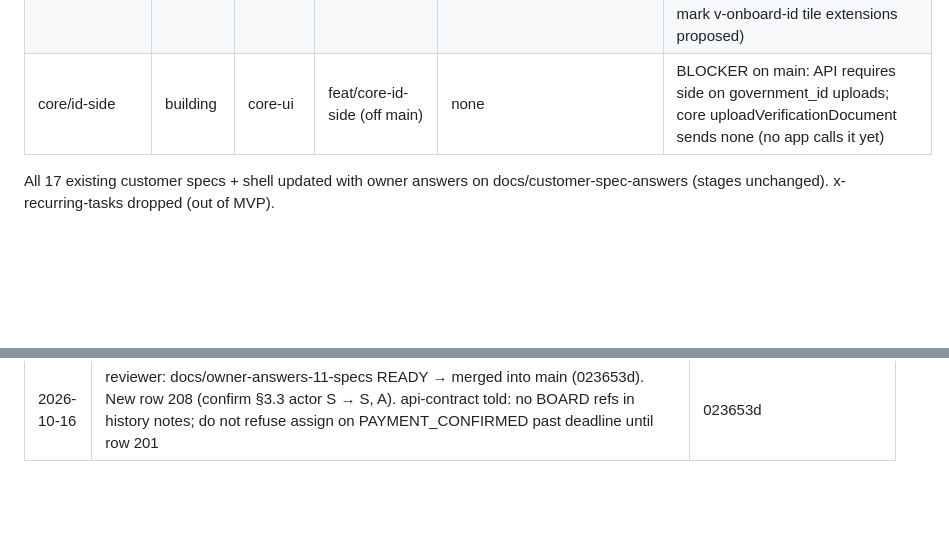
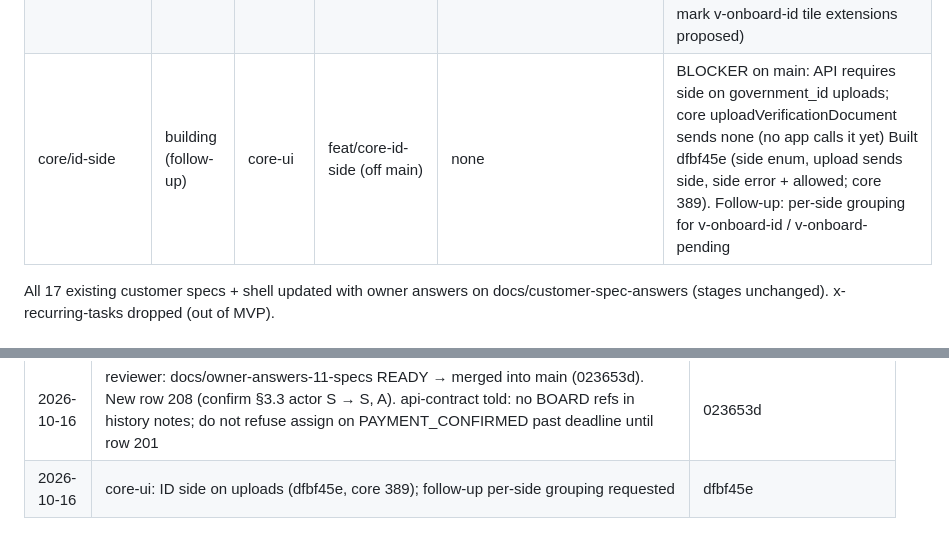
Before and after one commit to sanzio-br/nitume, a Markdown page: docs/agent-sync/BOARD.md, 2 parts joined by grey strips. Drawn GitHub-style; blank space fills up the shorter version.

Commit message:
docs(board): core id-side built, follow-up

```diff
--- a/docs/agent-sync/BOARD.md
+++ b/docs/agent-sync/BOARD.md
@@ -76,7 +76,7 @@ Stages: unaudited · specced · building · built · audited-pass · audited-fai
 | customer/v-track + v-task-detail + v-home ("Finding a runner", rows 176, 182, 183) | merged | — | main (merged 2026-10-16: core a8fbdba, customer 611beac, audit 54d0fa6) | none | Offered runner hidden on Track/Task detail/Home even if the API sends it; timeline via customerTimelineTitle. 131 tests Core flip 21cfa5f (core 383) merged into the customer branch (3b5a8e4); customer 131 green. design-auditor PASS, no findings (5d7f224 on docs/customer-finding-a-runner-audit). Reviewer running on core + customer + audit branches Reviewer READY (minors: duplicated finding-status set in task_detail_screen.dart:212-218; stale test header comment). Row 183 server-side enforcement depends on feat/api-owner-answers-9 |
 | api/runner-1 (runner API batch 1: RA-1/26 offers + accept/decline, RA-2 projection, RA-3, RA-8 gate, RA-10 skills/areas, RA-18 runner view, RA-20 availability) | building | api-contract | feat/api-runner-1 (off main) | rows 185, 186 open (no pool / auto-expiry this batch) | Unblocks runner onboarding, profile and jobs screens |
 | round 11 specs (owner answers 185–200; admin Expire task action; row 201 proposed) | merged | — | main (merged 2026-10-16 as 023653d; was docs/owner-answers-11-specs) | api §14 items 1–8; core-ui ID side; web-parity admin findings 24–28; flutter-runner side tiles + offer end at deadline | 46502ca, abdfcec, 8cf625c, 9d734b8, 0db8b45, 57b5e8c, bac3056. System Design §3.3 RUNNER_ASSIGNED → EXPIRED actor now S, A (row 187) Reviewer READY; minors 1–5 for design-auditor later (label offer-close-at-deadline as proposed; align history note; pin accept-after-deadline code; map runner_already_offered; mark v-onboard-id tile extensions proposed) |
-| core/id-side | building | core-ui | feat/core-id-side (off main) | none | BLOCKER on main: API requires side on government_id uploads; core uploadVerificationDocument sends none (no app calls it yet) |
+| core/id-side | building (follow-up) | core-ui | feat/core-id-side (off main) | none | BLOCKER on main: API requires side on government_id uploads; core uploadVerificationDocument sends none (no app calls it yet) Built dfbf45e (side enum, upload sends side, side error + allowed; core 389). Follow-up: per-side grouping for v-onboard-id / v-onboard-pending |
 
 All 17 existing customer specs + shell updated with owner answers on docs/customer-spec-answers (stages unchanged). x-recurring-tasks dropped (out of MVP).
 
@@ -569,3 +569,4 @@ All 17 existing customer specs + shell updated with owner answers on docs/custom
 | 2026-10-16 | Owner answered rows 185 (deadline reached → EXPIRED for RUNNER_ASSIGNED, precedence over matching) and 186 (purchase limit excludes from the pool). Relayed to api-contract batch 1 (deadline path + assign refusal). New row 201 (PAYMENT_CONFIRMED past deadline). Specs to follow | — |
 | 2026-10-16 | design-auditor round 11 (7 commits): rows 185–200, admin expire action specced, row 201 proposed; found core ID-side gap. New rows 202–207. To reviewer; core-ui ID side dispatched; api-contract told to hold the admin expire action until 202–203 | 46502ca … bac3056 |
 | 2026-10-16 | reviewer: docs/owner-answers-11-specs READY → merged into main (023653d). New row 208 (confirm §3.3 actor S → S, A). api-contract told: no BOARD refs in history notes; do not refuse assign on PAYMENT_CONFIRMED past deadline until row 201 | 023653d |
+| 2026-10-16 | core-ui: ID side on uploads (dfbf45e, core 389); follow-up per-side grouping requested | dfbf45e |
```
